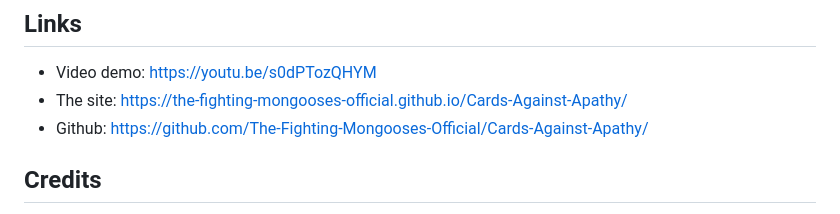
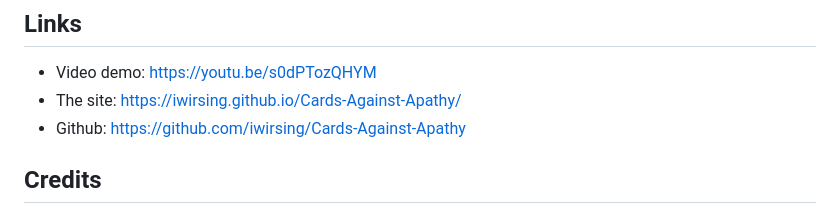
Before and after one commit to iwirsing/Cards-Against-Apathy, a Markdown page: README.md, the part around the change. Drawn GitHub-style.

```diff
--- a/README.md
+++ b/README.md
@@ -29,8 +29,8 @@ When the user opens the website, they will be prompted to select a suit, which c
 
 ## Links
 * Video demo: https://youtu.be/s0dPTozQHYM
-* The site: https://the-fighting-mongooses-official.github.io/Cards-Against-Apathy/
-* Github: https://github.com/The-Fighting-Mongooses-Official/Cards-Against-Apathy/
+* The site: https://iwirsing.github.io/Cards-Against-Apathy/
+* Github: https://github.com/iwirsing/Cards-Against-Apathy
 
 ## Credits
 
```
